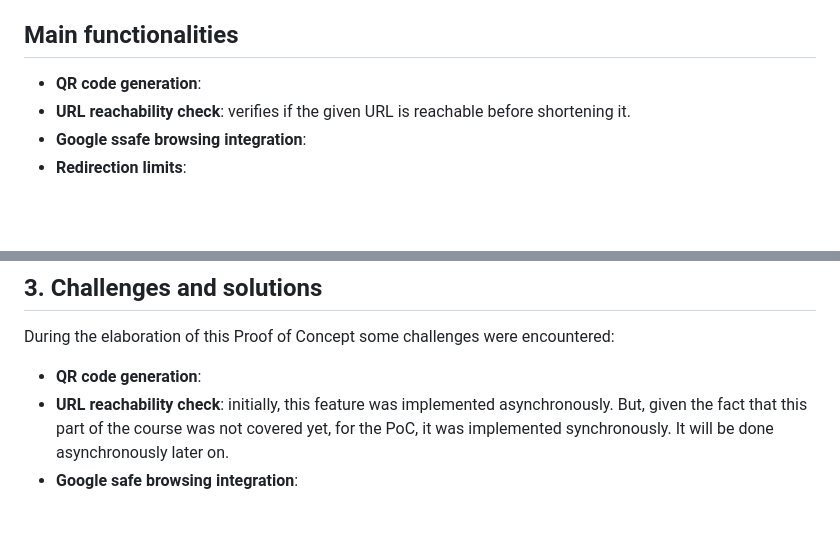
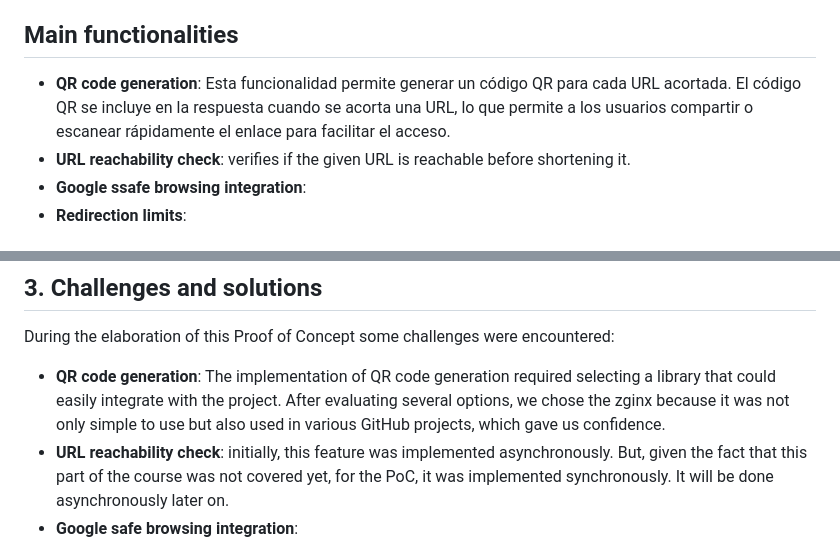
Before and after one commit to sinnuva/urlshortenerIWEB, a Markdown page: README.md, 2 parts joined by grey strips. GitHub-like rendering; blank space fills up the shorter version.

Commit message:
readme qr

```diff
--- a/README.md
+++ b/README.md
@@ -11,7 +11,9 @@ a QR code for each shortened URL, which can be scanned to access the original
 one.
 
 ## Main functionalities
-  - **QR code generation**:
+  - **QR code generation**: Esta funcionalidad permite generar un código QR para cada URL acortada. El código QR se
+   incluye en la respuesta cuando se acorta una URL, lo que permite a los usuarios compartir o escanear rápidamente
+   el enlace para facilitar el acceso.
   - **URL reachability check**: verifies if the given URL is reachable before
   shortening it.
   - **Google ssafe browsing integration**:
@@ -51,7 +53,9 @@ and versatile user experience:
 ## 3. Challenges and solutions
 
 During the elaboration of this Proof of Concept some challenges were encountered:
-  - **QR code generation**:
+  - **QR code generation**: The implementation of QR code generation required selecting a library that could easily
+  integrate with the project. After evaluating several options, we chose the zginx because it was not only simple to
+  use but also used in various GitHub projects, which gave us confidence.
   - **URL reachability check**: initially, this feature was implemented
   asynchronously. But, given the fact that this part of the course was not
   covered yet, for the PoC, it was implemented synchronously. It will be done
```
Also changed, not shown: other parts of README.md (+8 -2 lines).
